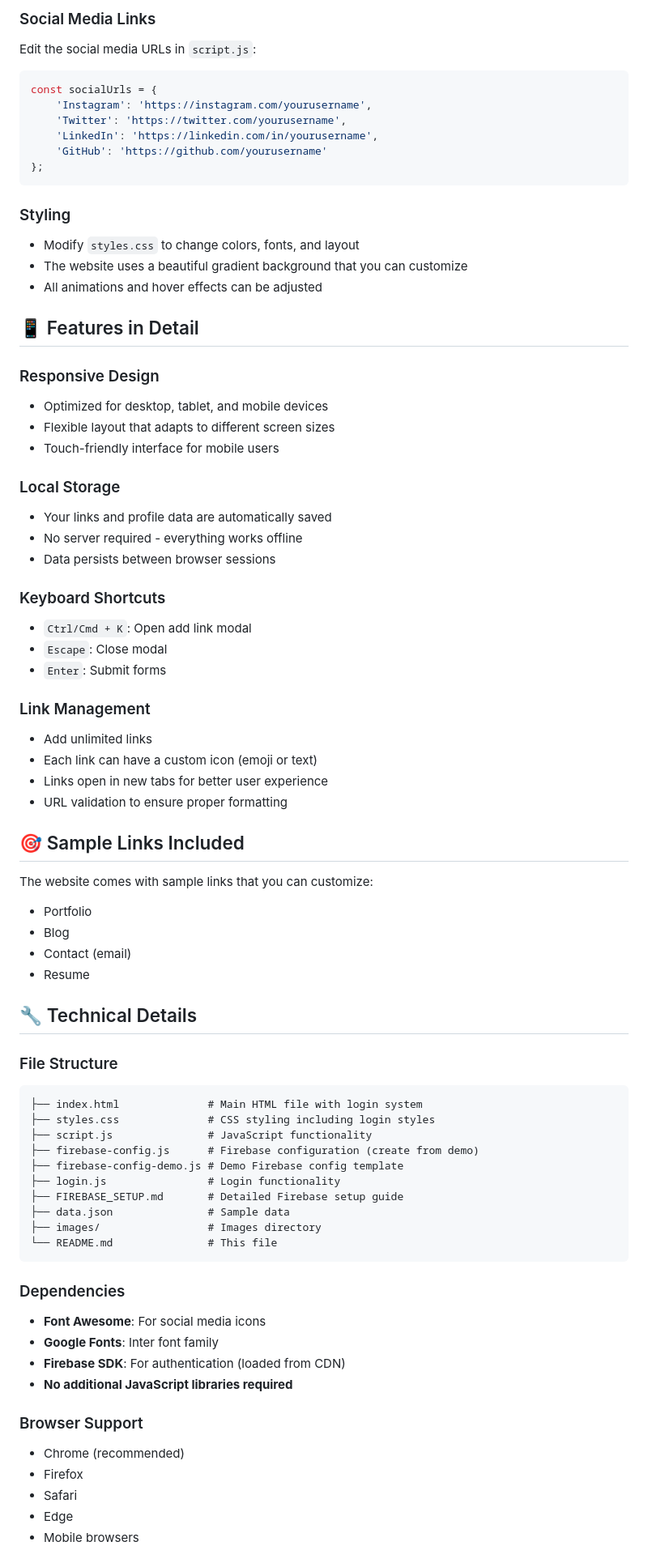
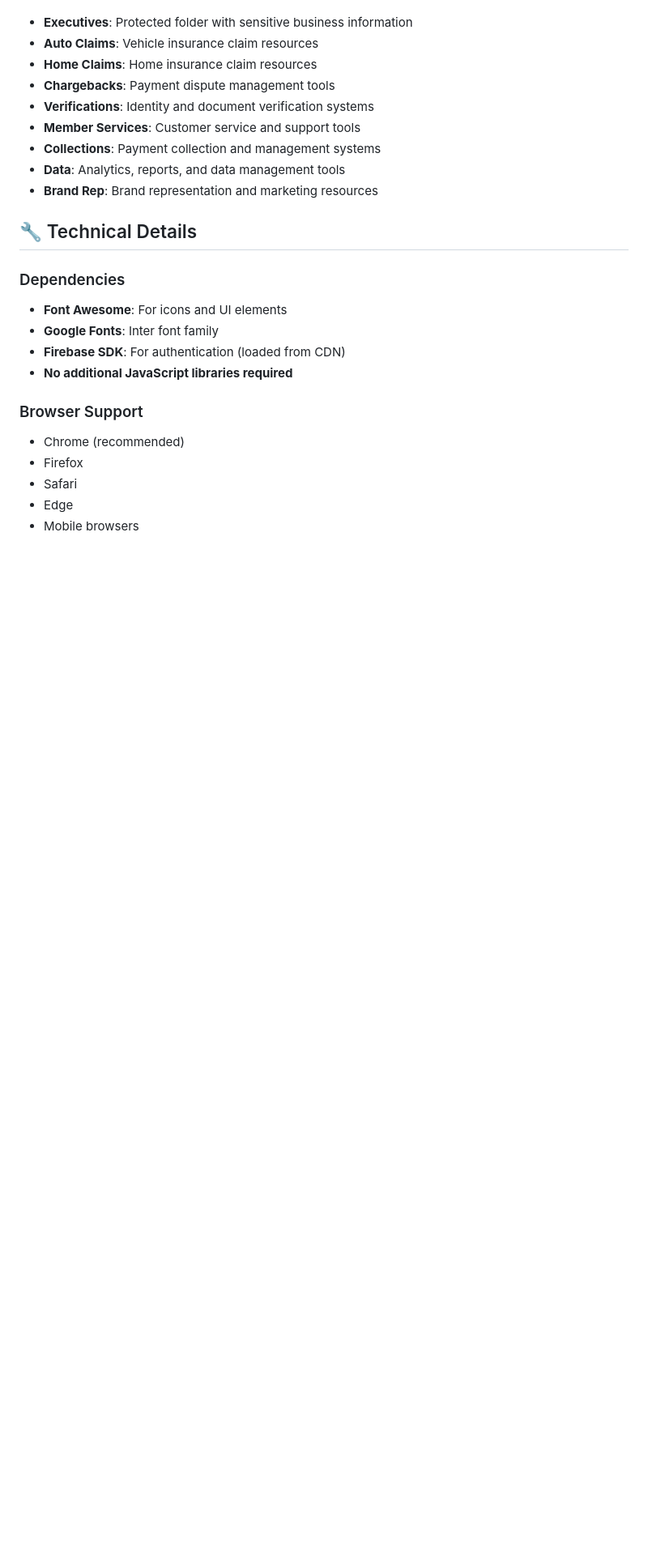
Before and after one commit to mattmayerEB/EB-Portal, a Markdown page: README.md, the part around the change printed below. Shown: that part at 81% size. Rendered like a GitHub page; blank space fills up the shorter version.

````diff
--- a/README.md
+++ b/README.md
@@ -72,69 +31,18 @@ A modern, secure portal for managing and sharing important links and resources.
-### Social Media Links
-Edit the social media URLs in `script.js`:
-
-```javascript
-const socialUrls = {
-    'Instagram': 'https://instagram.com/yourusername',
-    'Twitter': 'https://twitter.com/yourusername',
-    'LinkedIn': 'https://linkedin.com/in/yourusername',
-    'GitHub': 'https://github.com/yourusername'
-};
-```
-
-### Styling
-- Modify `styles.css` to change colors, fonts, and layout
-- The website uses a beautiful gradient background that you can customize
-- All animations and hover effects can be adjusted
-
-## 📱 Features in Detail
-
-### Responsive Design
-- Optimized for desktop, tablet, and mobile devices
-- Flexible layout that adapts to different screen sizes
-- Touch-friendly interface for mobile users
-
-### Local Storage
-- Your links and profile data are automatically saved
-- No server required - everything works offline
-- Data persists between browser sessions
-
-### Keyboard Shortcuts
-- `Ctrl/Cmd + K`: Open add link modal
-- `Escape`: Close modal
-- `Enter`: Submit forms
-
-### Link Management
-- Add unlimited links
-- Each link can have a custom icon (emoji or text)
-- Links open in new tabs for better user experience
-- URL validation to ensure proper formatting
-
-## 🎯 Sample Links Included
-
-The website comes with sample links that you can customize:
-- Portfolio
-- Blog
-- Contact (email)
-- Resume
+- **Executives**: Protected folder with sensitive business information
+- **Auto Claims**: Vehicle insurance claim resources
+- **Home Claims**: Home insurance claim resources
+- **Chargebacks**: Payment dispute management tools
+- **Verifications**: Identity and document verification systems
+- **Member Services**: Customer service and support tools
+- **Collections**: Payment collection and management systems
+- **Data**: Analytics, reports, and data management tools
+- **Brand Rep**: Brand representation and marketing resources
 
 ## 🔧 Technical Details
 
-### File Structure
-```
-├── index.html              # Main HTML file with login system
-├── styles.css              # CSS styling including login styles
-├── script.js               # JavaScript functionality
-├── firebase-config.js      # Firebase configuration (create from demo)
-├── firebase-config-demo.js # Demo Firebase config template
-├── login.js                # Login functionality
-├── FIREBASE_SETUP.md       # Detailed Firebase setup guide
-├── data.json               # Sample data
-├── images/                 # Images directory
-└── README.md               # This file
-```
 
 ### Dependencies
-- **Font Awesome**: For social media icons
+- **Font Awesome**: For icons and UI elements
 - **Google Fonts**: Inter font family
 - **Firebase SDK**: For authentication (loaded from CDN)
 - **No additional JavaScript libraries required**
````
Also changed, not shown: other parts of README.md (+49 -125 lines).
